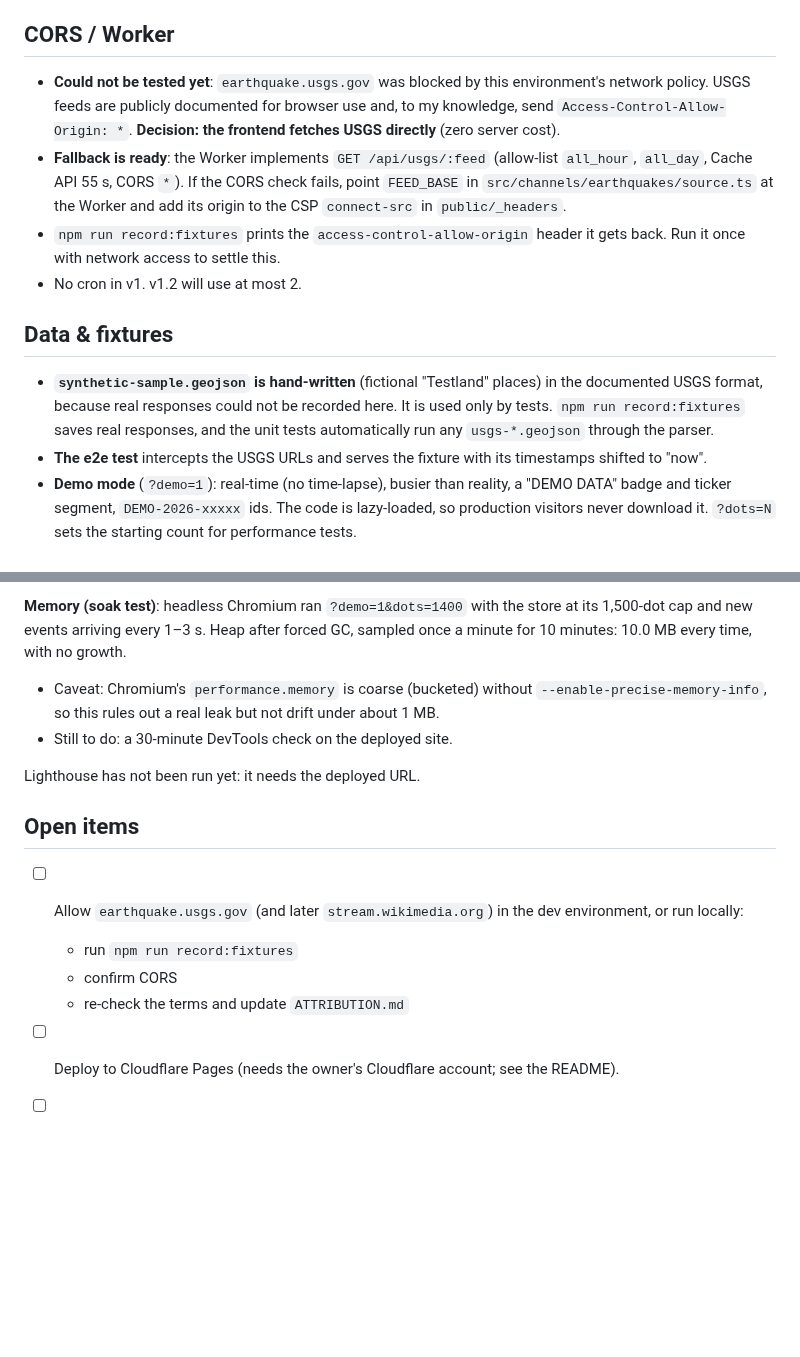
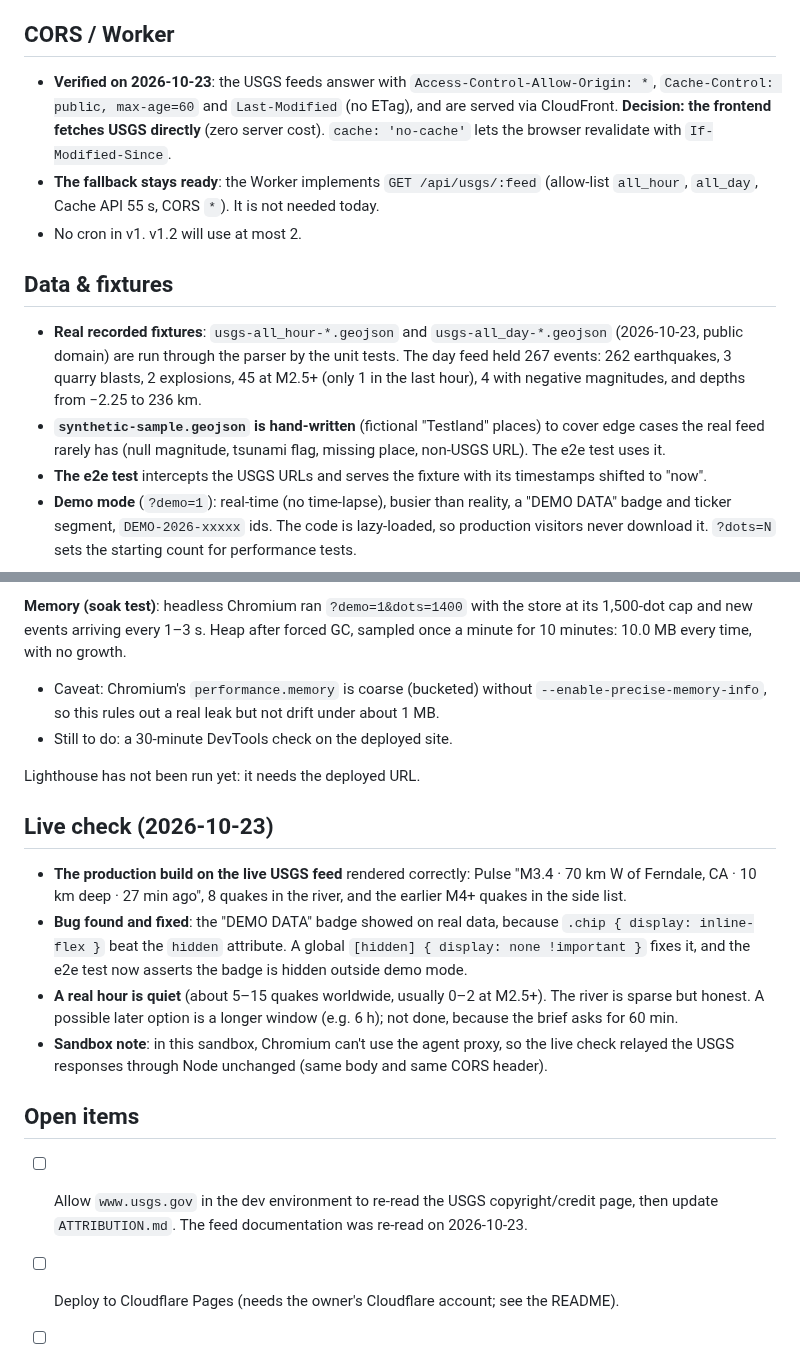
Before and after one commit to EdoardoRoba/right-now, a Markdown page: DECISIONS.md, 2 parts joined by grey strips. Rendered like a GitHub page; blank space fills up the shorter version.

```diff
--- a/DECISIONS.md
+++ b/DECISIONS.md
@@ -52,14 +52,14 @@ A short log of the choices made and why. Newest sections are at the bottom.
 
 ## CORS / Worker
 
-- **Could not be tested yet**: `earthquake.usgs.gov` was blocked by this environment's network policy. USGS feeds are publicly documented for browser use and, to my knowledge, send `Access-Control-Allow-Origin: *`. **Decision: the frontend fetches USGS directly** (zero server cost).
-- **Fallback is ready**: the Worker implements `GET /api/usgs/:feed` (allow-list `all_hour`, `all_day`, Cache API 55 s, CORS `*`). If the CORS check fails, point `FEED_BASE` in `src/channels/earthquakes/source.ts` at the Worker and add its origin to the CSP `connect-src` in `public/_headers`.
-- `npm run record:fixtures` prints the `access-control-allow-origin` header it gets back. Run it once with network access to settle this.
+- **Verified on 2026-10-23**: the USGS feeds answer with `Access-Control-Allow-Origin: *`, `Cache-Control: public, max-age=60` and `Last-Modified` (no ETag), and are served via CloudFront. **Decision: the frontend fetches USGS directly** (zero server cost). `cache: 'no-cache'` lets the browser revalidate with `If-Modified-Since`.
+- **The fallback stays ready**: the Worker implements `GET /api/usgs/:feed` (allow-list `all_hour`, `all_day`, Cache API 55 s, CORS `*`). It is not needed today.
 - No cron in v1. v1.2 will use at most 2.
 
 ## Data & fixtures
 
-- **`synthetic-sample.geojson` is hand-written** (fictional "Testland" places) in the documented USGS format, because real responses could not be recorded here. It is used only by tests. `npm run record:fixtures` saves real responses, and the unit tests automatically run any `usgs-*.geojson` through the parser.
+- **Real recorded fixtures**: `usgs-all_hour-*.geojson` and `usgs-all_day-*.geojson` (2026-10-23, public domain) are run through the parser by the unit tests. The day feed held 267 events: 262 earthquakes, 3 quarry blasts, 2 explosions, 45 at M2.5+ (only 1 in the last hour), 4 with negative magnitudes, and depths from −2.25 to 236 km.
+- **`synthetic-sample.geojson` is hand-written** (fictional "Testland" places) to cover edge cases the real feed rarely has (null magnitude, tsunami flag, missing place, non-USGS URL). The e2e test uses it.
 - **The e2e test** intercepts the USGS URLs and serves the fixture with its timestamps shifted to "now".
 - **Demo mode** (`?demo=1`): real-time (no time-lapse), busier than reality, a "DEMO DATA" badge and ticker segment, `DEMO-2026-xxxxx` ids. The code is lazy-loaded, so production visitors never download it. `?dots=N` sets the starting count for performance tests.
 
@@ -96,17 +96,22 @@ Measured with headless Chromium (software rendering, 4 vCPU container, 1280×880
 - Fonts: about 82 KB for the Latin subsets actually used
 
 **Memory (soak test)**: headless Chromium ran `?demo=1&dots=1400` with the store at its 1,500-dot cap and new events arriving every 1–3 s. Heap after forced GC, sampled once a minute for 10 minutes: 10.0 MB every time, with no growth.
+
 - Caveat: Chromium's `performance.memory` is coarse (bucketed) without `--enable-precise-memory-info`, so this rules out a real leak but not drift under about 1 MB.
 - Still to do: a 30-minute DevTools check on the deployed site.
 
 Lighthouse has not been run yet: it needs the deployed URL.
 
+## Live check (2026-10-23)
+
+- **The production build on the live USGS feed** rendered correctly: Pulse "M3.4 · 70 km W of Ferndale, CA · 10 km deep · 27 min ago", 8 quakes in the river, and the earlier M4+ quakes in the side list.
+- **Bug found and fixed**: the "DEMO DATA" badge showed on real data, because `.chip { display: inline-flex }` beat the `hidden` attribute. A global `[hidden] { display: none !important }` fixes it, and the e2e test now asserts the badge is hidden outside demo mode.
+- **A real hour is quiet** (about 5–15 quakes worldwide, usually 0–2 at M2.5+). The river is sparse but honest. A possible later option is a longer window (e.g. 6 h); not done, because the brief asks for 60 min.
+- **Sandbox note**: in this sandbox, Chromium can't use the agent proxy, so the live check relayed the USGS responses through Node unchanged (same body and same CORS header).
+
 ## Open items
 
-- [ ] Allow `earthquake.usgs.gov` (and later `stream.wikimedia.org`) in the dev environment, or run locally:
-  - run `npm run record:fixtures`
-  - confirm CORS
-  - re-check the terms and update `ATTRIBUTION.md`
+- [ ] Allow `www.usgs.gov` in the dev environment to re-read the USGS copyright/credit page, then update `ATTRIBUTION.md`. The feed documentation was re-read on 2026-10-23.
 - [ ] Deploy to Cloudflare Pages (needs the owner's Cloudflare account; see the README).
 - [ ] README screenshots and a GIF with real data; Lighthouse run on the deployed URL.
 - [ ] Choose a license for the code (none has been set yet).
```
Also changed, not shown: ATTRIBUTION.md (+16 -10 lines), README.md (+2 -2 lines), docs/screenshot-live-desktop.png (added), docs/screenshot-live-mobile.png (added), 5 other files.
